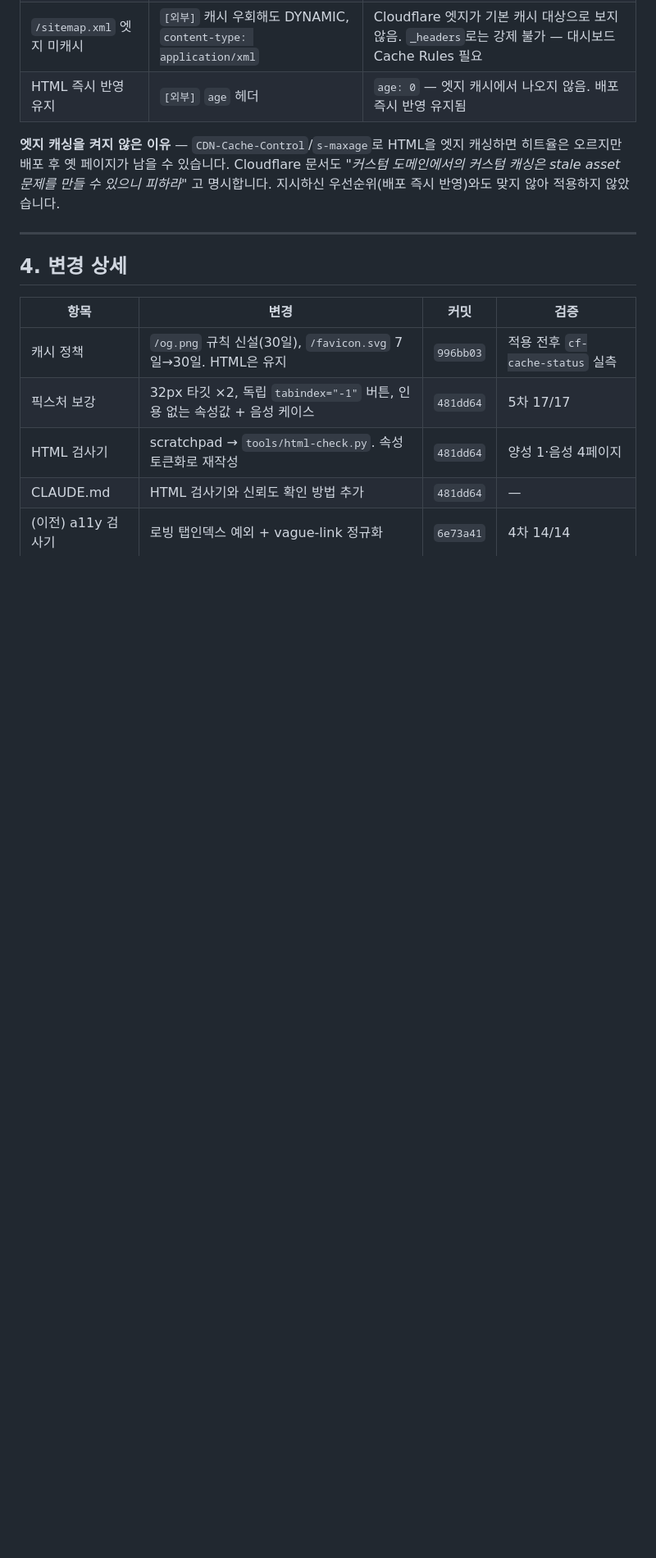
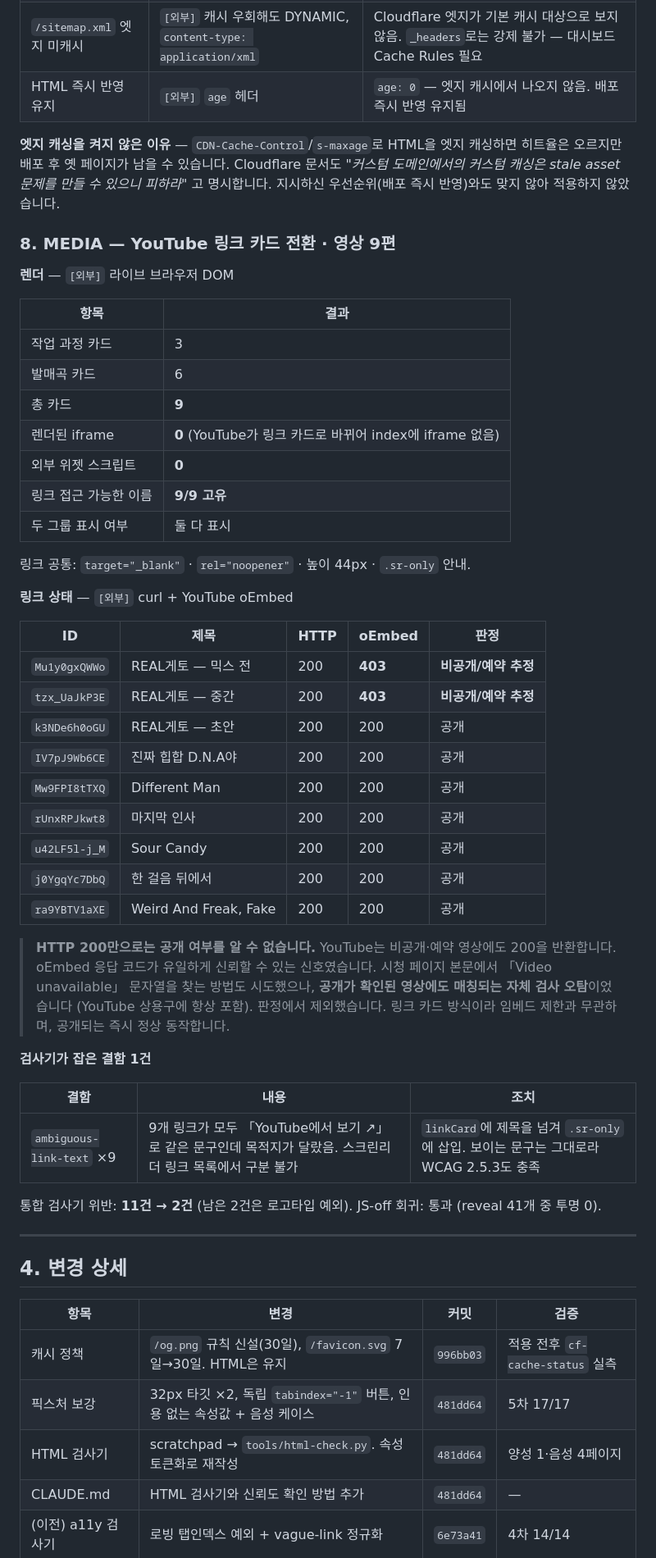
Before and after one commit to balmy930-cmyk/bonandgyeol-site, a Markdown page: REPORT.md, the part around one of its changes. Shown at 82% size. GitHub-like rendering; blank space fills up the shorter version.

Commit message:
docs(report): MEDIA 9편 등록·링크 상태 검증 기록
- 8절 신설: 렌더 결과(카드 9·iframe 0·위젯 0·이름 9/9 고유)와 링크 9개 상태표
- HTTP 200만으로는 공개 여부 판단 불가함을 명시. oEmbed 403 2건을 예약/비공개로 표기
- 「Video unavailable」 문자열 검사는 공개 영상에도 걸리는 자체 오탐이라 판정에서 제외
- 검사기가 잡은 ambiguous-link-text 9건과 그 조치 기록

Co-Authored-By: Claude Opus 4.8 <noreply@anthropic.com>

```diff
--- a/REPORT.md
+++ b/REPORT.md
@@ -186,6 +188,49 @@ CLAUDE.md 검증 절차에 상시 항목으로 등재 (`6e73a41`).
 
 **엣지 캐싱을 켜지 않은 이유** — `CDN-Cache-Control`/`s-maxage`로 HTML을 엣지 캐싱하면 히트율은 오르지만 배포 후 옛 페이지가 남을 수 있습니다. Cloudflare 문서도 *"커스텀 도메인에서의 커스텀 캐싱은 stale asset 문제를 만들 수 있으니 피하라"* 고 명시합니다. 지시하신 우선순위(배포 즉시 반영)와도 맞지 않아 적용하지 않았습니다.
 
+### 8. MEDIA — YouTube 링크 카드 전환 · 영상 9편
+
+**렌더** — `[외부]` 라이브 브라우저 DOM
+
+| 항목 | 결과 |
+|---|---|
+| 작업 과정 카드 | 3 |
+| 발매곡 카드 | 6 |
+| 총 카드 | **9** |
+| 렌더된 iframe | **0** (YouTube가 링크 카드로 바뀌어 index에 iframe 없음) |
+| 외부 위젯 스크립트 | **0** |
+| 링크 접근 가능한 이름 | **9/9 고유** |
+| 두 그룹 표시 여부 | 둘 다 표시 |
+
+링크 공통: `target="_blank"` · `rel="noopener"` · 높이 44px · `.sr-only` 안내.
+
+**링크 상태** — `[외부]` curl + YouTube oEmbed
+
+| ID | 제목 | HTTP | oEmbed | 판정 |
+|---|---|---|---|---|
+| `Mu1y0gxQWWo` | REAL게토 — 믹스 전 | 200 | **403** | **비공개/예약 추정** |
+| `tzx_UaJkP3E` | REAL게토 — 중간 | 200 | **403** | **비공개/예약 추정** |
+| `k3NDe6h0oGU` | REAL게토 — 초안 | 200 | 200 | 공개 |
+| `IV7pJ9Wb6CE` | 진짜 힙합 D.N.A야 | 200 | 200 | 공개 |
+| `Mw9FPI8tTXQ` | Different Man | 200 | 200 | 공개 |
+| `rUnxRPJkwt8` | 마지막 인사 | 200 | 200 | 공개 |
+| `u42LF5l-j_M` | Sour Candy | 200 | 200 | 공개 |
+| `j0YgqYc7DbQ` | 한 걸음 뒤에서 | 200 | 200 | 공개 |
+| `ra9YBTV1aXE` | Weird And Freak, Fake | 200 | 200 | 공개 |
+
+> **HTTP 200만으로는 공개 여부를 알 수 없습니다.** YouTube는 비공개·예약 영상에도 200을 반환합니다. oEmbed 응답 코드가 유일하게 신뢰할 수 있는 신호였습니다.
+> 시청 페이지 본문에서 「Video unavailable」 문자열을 찾는 방법도 시도했으나, **공개가 확인된 영상에도 매칭되는 자체 검사 오탐**이었습니다 (YouTube 상용구에 항상 포함). 판정에서 제외했습니다.
+> 링크 카드 방식이라 임베드 제한과 무관하며, 공개되는 즉시 정상 동작합니다.
+
+**검사기가 잡은 결함 1건**
+
+| 결함 | 내용 | 조치 |
+|---|---|---|
+| `ambiguous-link-text` ×9 | 9개 링크가 모두 「YouTube에서 보기 ↗」로 같은 문구인데 목적지가 달랐음. 스크린리더 링크 목록에서 구분 불가 | `linkCard`에 제목을 넘겨 `.sr-only`에 삽입. 보이는 문구는 그대로라 WCAG 2.5.3도 충족 |
+
+통합 검사기 위반: **11건 → 2건** (남은 2건은 로고타입 예외).
+JS-off 회귀: 통과 (reveal 41개 중 투명 0).
+
 ---
 
 ## 4. 변경 상세
```
Also changed, not shown: other parts of REPORT.md (+4 -2 lines).
